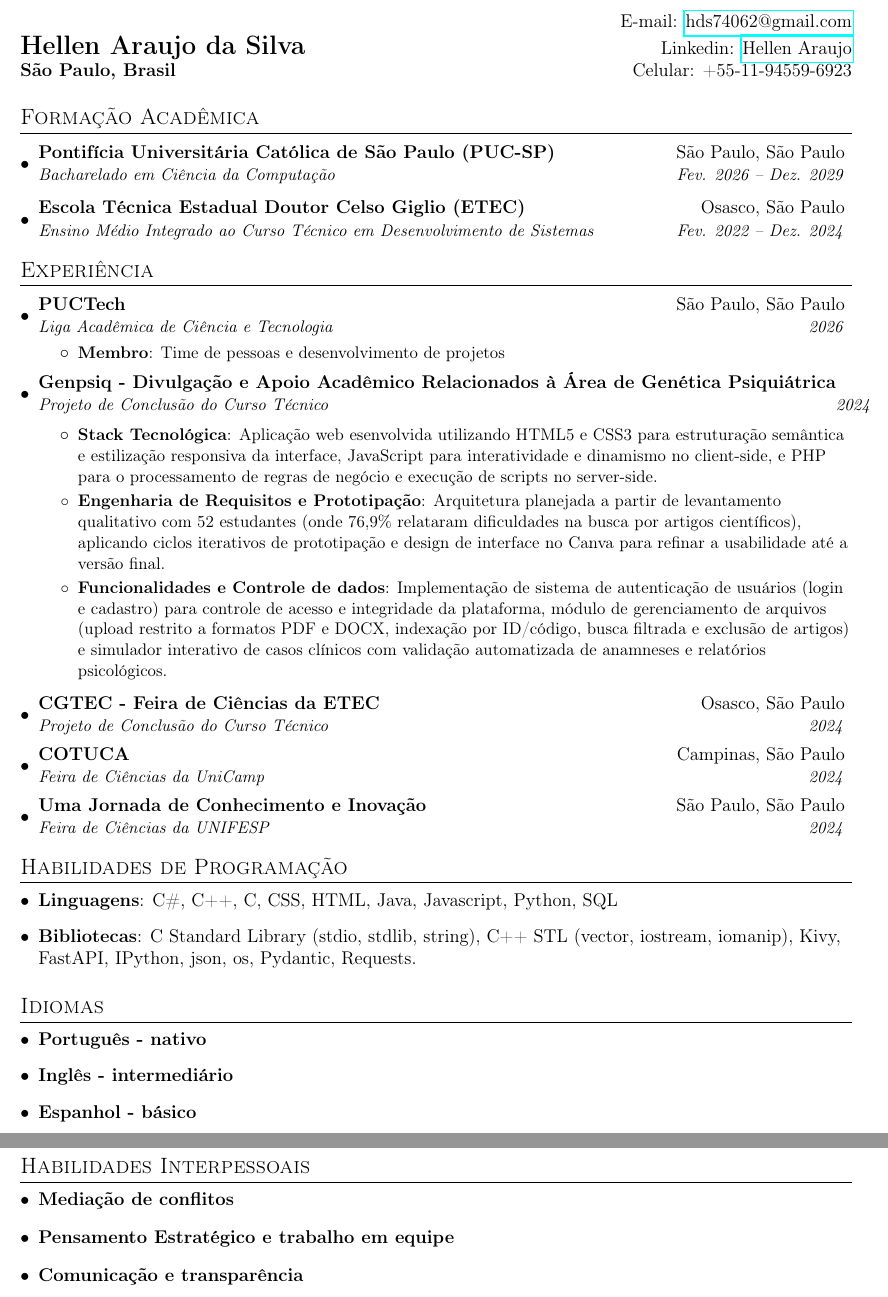
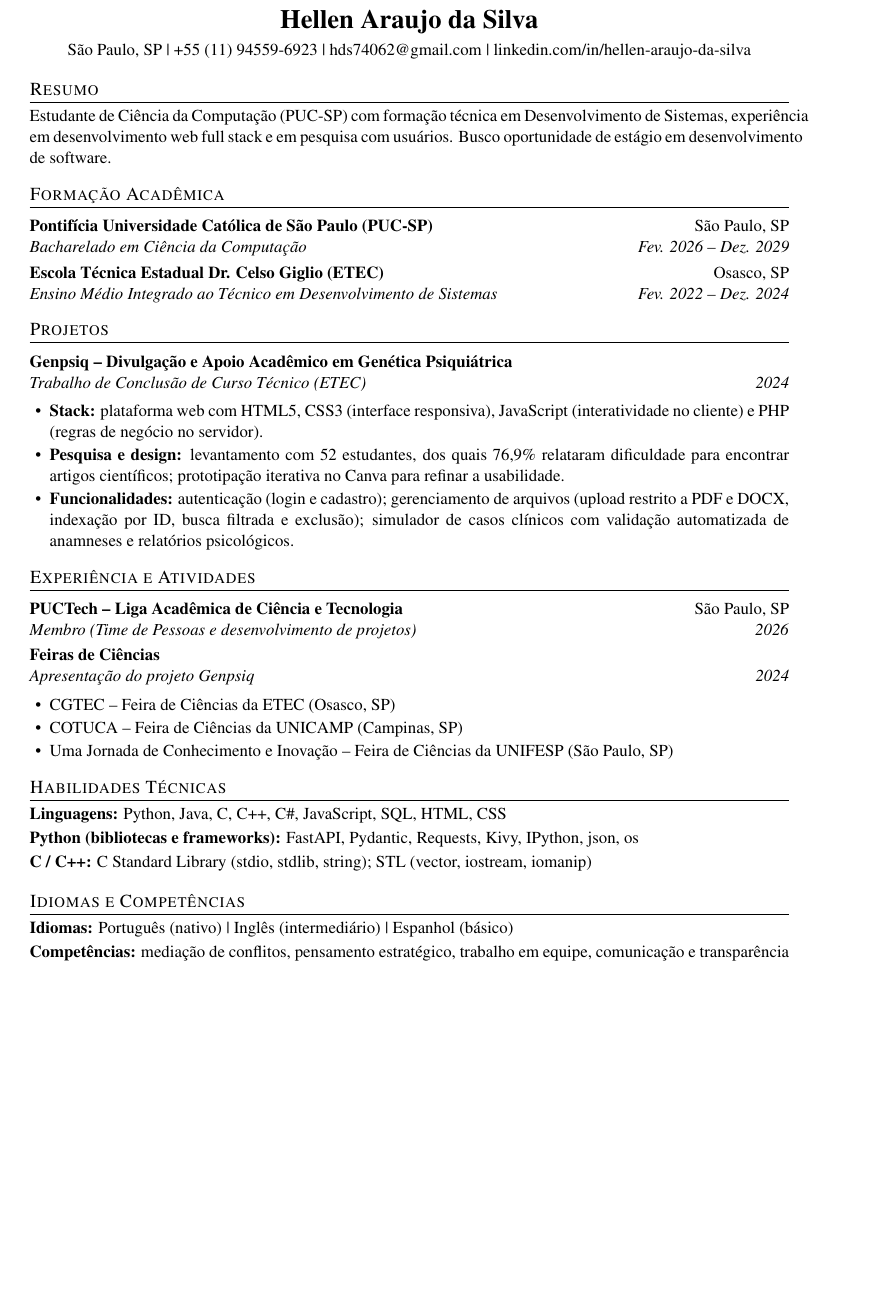
Before and after one commit to hellen-pyphile/Curriculum-in-Latex, a LaTeX CV (portuguese-ver/resume_pt.tex): two parts of pages 1 and 2 of 2 before the commit and part of the page after it, the two joined at a grey line, cut at the place of the change, the shorter picture padded with empty space. Compiled offline with pdfLaTeX.

Commit message:
styling: stylish  update

```diff
--- a/portuguese-ver/resume_pt.tex
+++ b/portuguese-ver/resume_pt.tex
@@ -73,81 +43,66 @@
-\begin{tabular*}{\textwidth}{l@{\extracolsep{\fill}}r}
-  \textbf{{}} &E-mail: \href{mailto:hds74062@gmail.com}{hds74062@gmail.com}\\
-  \end{tabular*}
-  \begin{tabular*}{\textwidth}{l@{\extracolsep{\fill}}r}
-  \textbf{{\Large Hellen Araujo da Silva}} &Linkedin: \href{https://www.linkedin.com/in/hellen-araujo-da-silva-550b86322/}{Hellen Araujo}\\
-  \textbf{São Paulo, Brasil} & Celular: +55-11-94559-6923\\
-\end{tabular*}
+% ---------- Cabeçalho ----------
+\begin{center}
+  {\LARGE\bfseries Hellen Araujo da Silva}\\[4pt]
+  São Paulo, SP \textbar{} +55 (11) 94559-6923 \textbar{}
+  \href{mailto:hds74062@gmail.com}{hds74062@gmail.com} \textbar{}
+  \href{https://www.linkedin.com/in/hellen-araujo-da-silva-550b86322/}{linkedin.com/in/hellen-araujo-da-silva}
+  % \textbar{} \href{https://github.com/SEU-USUARIO}{github.com/SEU-USUARIO}
+\end{center}
 
-%-----------EDUCATION-----------------
+% ---------- Resumo ----------
+\section{Resumo}
+Estudante de Ciência da Computação (PUC-SP) com formação técnica em Desenvolvimento
+de Sistemas, experiência em desenvolvimento web full stack e em pesquisa com usuários.
+Busco oportunidade de estágio em desenvolvimento de software.
+
+% ---------- Formação ----------
 \section{Formação Acadêmica}
-  \resumeSubHeadingListStart
-    \resumeSubheading
-    {Pontifícia Universitária Católica de São Paulo (PUC-SP) }{São Paulo, São Paulo}
-      {Bacharelado em Ciência da Computação}{Fev. 2026 -- Dez. 2029}
-    \resumeSubheading
-      {Escola Técnica Estadual Doutor Celso Giglio (ETEC)}{Osasco, São Paulo}
-      {Ensino Médio Integrado ao Curso Técnico em Desenvolvimento de Sistemas}{Fev. 2022 -- Dez. 2024}
-  \resumeSubHeadingListEnd
+\entry{Pontifícia Universidade Católica de São Paulo (PUC-SP)}{São Paulo, SP}
+  {Bacharelado em Ciência da Computação}{Fev. 2026 -- Dez. 2029}
+\entry{Escola Técnica Estadual Dr. Celso Giglio (ETEC)}{Osasco, SP}
+  {Ensino Médio Integrado ao Técnico em Desenvolvimento de Sistemas}{Fev. 2022 -- Dez. 2024}
 
-%-----------EXPERIENCE-----------------
-\section{Experiência}
-  \resumeSubHeadingListStart
+% ---------- Projetos ----------
+\section{Projetos}
+\entry{Genpsiq -- Divulgação e Apoio Acadêmico em Genética Psiquiátrica}{}
+  {Trabalho de Conclusão de Curso Técnico (ETEC)}{2024}
+\begin{itemize}
+  \item \textbf{Stack:} plataforma web com HTML5, CSS3 (interface responsiva),
+        JavaScript (interatividade no cliente) e PHP (regras de negócio no servidor).
+  \item \textbf{Pesquisa e design:} levantamento com 52 estudantes, dos quais 76,9\%
+        relataram dificuldade para encontrar artigos científicos; prototipação
+        iterativa no Canva para refinar a usabilidade.
+  \item \textbf{Funcionalidades:} autenticação (login e cadastro); gerenciamento de
+        arquivos (upload restrito a PDF e DOCX, indexação por ID, busca filtrada e
+        exclusão); simulador de casos clínicos com validação automatizada de
+        anamneses e relatórios psicológicos.
+\end{itemize}
 
-    \resumeSubheading
-      {PUCTech}{São Paulo, São Paulo}
-      {Liga Acadêmica de Ciência e Tecnologia}{2026}
-      \resumeItemListStart
-       \resumeItem{Membro}
-          {Time de pessoas e desenvolvimento de projetos}
-      \resumeItemListEnd
+% ---------- Experiência / Atividades ----------
+\section{Experiência e Atividades}
+\entry{PUCTech -- Liga Acadêmica de Ciência e Tecnologia}{São Paulo, SP}
+  {Membro (Time de Pessoas e desenvolvimento de projetos)}{2026}
 
-    \resumeSubheading
-      {Genpsiq - Divulgação e Apoio Acadêmico Relacionados à Área de Genética Psiquiátrica}{}
-      {Projeto de Conclusão do Curso Técnico}{2024}
+\entry{Feiras de Ciências}{}{Apresentação do projeto Genpsiq}{2024}
+\begin{itemize}
+  \item CGTEC -- Feira de Ciências da ETEC (Osasco, SP)
+  \item COTUCA -- Feira de Ciências da UNICAMP (Campinas, SP)
+  \item Uma Jornada de Conhecimento e Inovação -- Feira de Ciências da UNIFESP (São Paulo, SP)
+\end{itemize}
 
-      \resumeItemListStart
-          \resumeItem{Stack Tecnológica}
-          {Aplicação web esenvolvida utilizando HTML5 e CSS3 para estruturação semântica e estilização responsiva da interface, JavaScript para interatividade e dinamismo no client-side, e PHP para o processamento de regras de negócio e execução de scripts no server-side.}
-        \resumeItem{Engenharia de Requisitos e Prototipação}
-          {Arquitetura planejada a partir de levantamento qualitativo com 52 estudantes (onde 76,9\% relataram dificuldades na busca por artigos científicos), aplicando ciclos iterativos de prototipação e design de interface no Canva para refinar a usabilidade até a versão final.}
+% ---------- Habilidades técnicas ----------
+\section{Habilidades Técnicas}
+\skill{Linguagens}{Python, Java, C, C++, C\#, JavaScript, SQL, HTML, CSS}
+\skill{Python (bibliotecas e frameworks)}{FastAPI, Pydantic, Requests, Kivy, IPython, json, os}
+\skill{C / C++}{C Standard Library (stdio, stdlib, string); STL (vector, iostream, iomanip)}
+% Adicione aqui as bibliotecas dos outros projetos, por exemplo:
+% \skill{Web}{PHP, ...}
+% \skill{Bancos de dados}{...}
+% \skill{Ferramentas}{Git, Canva, ...}
 
-        \resumeItem{Funcionalidades e Controle de dados}
-          {Implementação de sistema de autenticação de usuários (login e cadastro) para controle de acesso e integridade da plataforma, módulo de gerenciamento de arquivos (upload restrito a formatos PDF e DOCX, indexação por ID/código, busca filtrada e exclusão de artigos) e simulador interativo de casos clínicos com validação automatizada de anamneses e relatórios psicológicos.}
-      \resumeItemListEnd
-
-    \resumeSubheading
-      {CGTEC - Feira de Ciências da ETEC}{Osasco, São Paulo}
-      {Projeto de Conclusão do Curso Técnico}{2024}
-
-    \resumeSubheading
-      {COTUCA}{Campinas, São Paulo}
-      {Feira de Ciências da UniCamp}{2024}
-
-    \resumeSubheading
-      {Uma Jornada de Conhecimento e Inovação}{São Paulo, São Paulo}
-      {Feira de Ciências da UNIFESP}{2024}
-
-  \resumeSubHeadingListEnd
-
-%--------PROGRAMMING SKILLS------------
-\section{Habilidades de Programação}
- \resumeSubHeadingListStart
-   \item{\textbf{Linguagens}{: C\#, C++, C, CSS, HTML, Java, Javascript, Python, SQL}}
-     \item{\textbf{Bibliotecas}{: C Standard Library (stdio, stdlib, string), C++ STL (vector, iostream, iomanip), Kivy, FastAPI, IPython, json, os, Pydantic, Requests.}
- \resumeSubHeadingListEnd
-
- \section{Idiomas}
- \resumeSubHeadingListStart
-    \item{\textbf{Português - nativo}}
-    \item{\textbf{Inglês - intermediário}}
-    \item{\textbf{Espanhol - básico}}
-\resumeSubHeadingListEnd
-
-\section{Habilidades Interpessoais}
-\resumeSubHeadingListStart
-    \item{\textbf{Mediação de conflitos}}
-    \item{\textbf{Pensamento Estratégico e trabalho em equipe}}
-    \item{\textbf{Comunicação e transparência}}
-\resumeSubHeadingListEnd
+% ---------- Idiomas e competências ----------
+\section{Idiomas e Competências}
+\skill{Idiomas}{Português (nativo) \textbar{} Inglês (intermediário) \textbar{} Espanhol (básico)}
+\skill{Competências}{mediação de conflitos, pensamento estratégico, trabalho em equipe, comunicação e transparência}
 
 \end{document}
```
Also changed, not shown: portuguese-ver/resume_pt.tex (86 more changed lines).
